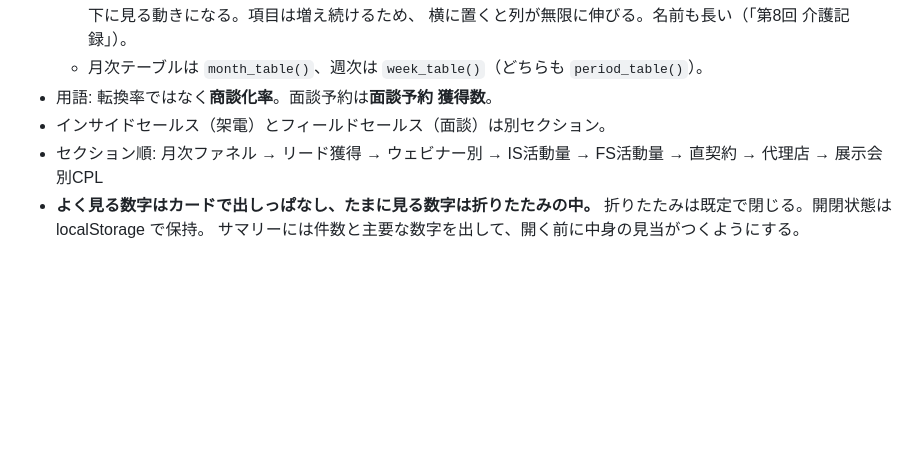
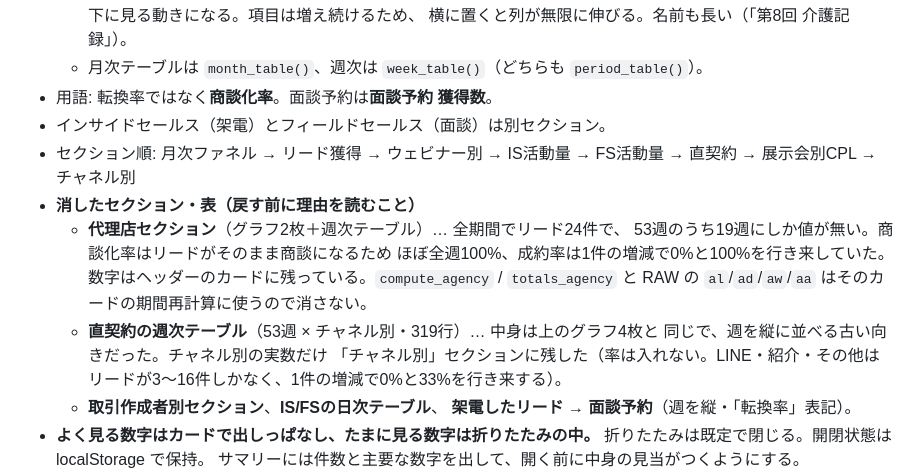
Before and after one commit to hideyoshihommura-design/kaigo-funnel-dashboard, a Markdown page: CLAUDE.md, the part around the change. GitHub-like rendering; blank space fills up the shorter version.

Commit message:
docs: セクション順を実態に合わせ、消したものと理由を残す
代理店セクション・直契約の週次テーブル・取引作成者別・日次テーブルを
削除した理由を記録。戻す判断をする前に読めるようにしておく。

```diff
--- a/CLAUDE.md
+++ b/CLAUDE.md
@@ -129,7 +129,19 @@
 - 用語: 転換率ではなく**商談化率**。面談予約は**面談予約 獲得数**。
 - インサイドセールス（架電）とフィールドセールス（面談）は別セクション。
 - セクション順: 月次ファネル → リード獲得 → ウェビナー別 → IS活動量 → FS活動量
-  → 直契約 → 代理店 → 展示会別CPL
+  → 直契約 → 展示会別CPL → チャネル別
+- **消したセクション・表（戻す前に理由を読むこと）**
+  - **代理店セクション**（グラフ2枚＋週次テーブル）… 全期間でリード24件で、
+    53週のうち19週にしか値が無い。商談化率はリードがそのまま商談になるため
+    ほぼ全週100%、成約率は1件の増減で0%と100%を行き来していた。
+    数字はヘッダーのカードに残っている。`compute_agency` / `totals_agency` と
+    RAW の `al`/`ad`/`aw`/`aa` はそのカードの期間再計算に使うので消さない。
+  - **直契約の週次テーブル**（53週 × チャネル別・319行）… 中身は上のグラフ4枚と
+    同じで、週を縦に並べる古い向きだった。チャネル別の実数だけ
+    「チャネル別」セクションに残した（率は入れない。LINE・紹介・その他は
+    リードが3〜16件しかなく、1件の増減で0%と33%を行き来する）。
+  - **取引作成者別セクション**、**IS/FSの日次テーブル**、
+    **架電したリード → 面談予約**（週を縦・「転換率」表記）。
 - **よく見る数字はカードで出しっぱなし、たまに見る数字は折りたたみの中。**
   折りたたみは既定で閉じる。開閉状態は localStorage で保持。
   サマリーには件数と主要な数字を出して、開く前に中身の見当がつくようにする。
```
